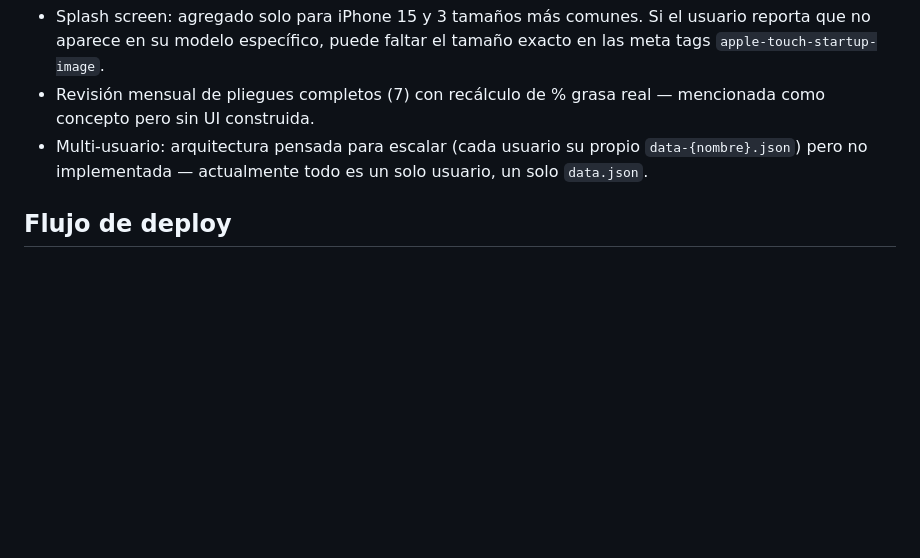
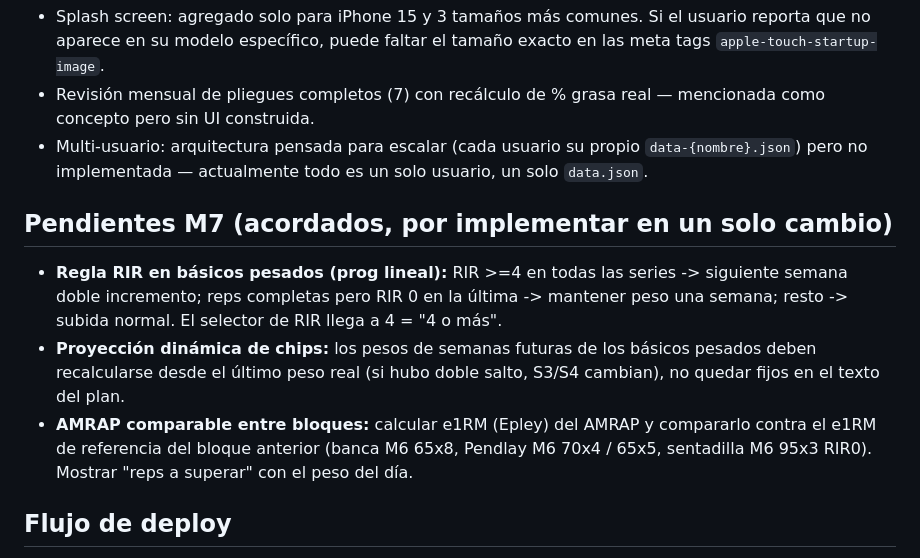
Before and after one commit to arquitecsystems-coder/House-Gym, a Markdown page: CLAUDE.md, the part around the change. Rendered like a GitHub page; blank space fills up the shorter version.

Commit message:
CLAUDE.md: pendientes M7 acordados (regla RIR, proyección dinámica, AMRAP comparable)
Co-Authored-By: Claude Opus 5.5 <noreply@anthropic.com>
Claude-Session: https://claude.ai/code/session_01UddvvHEoM49qUKsD5R6TaU

```diff
--- a/CLAUDE.md
+++ b/CLAUDE.md
@@ -54,6 +54,12 @@ Headers de sección usan mayúscula solo en la primera letra ("Pesos", "Objetivo
 - Revisión mensual de pliegues completos (7) con recálculo de % grasa real — mencionada como concepto pero sin UI construida.
 - Multi-usuario: arquitectura pensada para escalar (cada usuario su propio `data-{nombre}.json`) pero no implementada — actualmente todo es un solo usuario, un solo `data.json`.
 
+## Pendientes M7 (acordados, por implementar en un solo cambio)
+
+- **Regla RIR en básicos pesados (prog lineal):** RIR >=4 en todas las series -> siguiente semana doble incremento; reps completas pero RIR 0 en la última -> mantener peso una semana; resto -> subida normal. El selector de RIR llega a 4 = "4 o más".
+- **Proyección dinámica de chips:** los pesos de semanas futuras de los básicos pesados deben recalcularse desde el último peso real (si hubo doble salto, S3/S4 cambian), no quedar fijos en el texto del plan.
+- **AMRAP comparable entre bloques:** calcular e1RM (Epley) del AMRAP y compararlo contra el e1RM de referencia del bloque anterior (banca M6 65x8, Pendlay M6 70x4 / 65x5, sentadilla M6 95x3 RIR0). Mostrar "reps a superar" con el peso del día.
+
 ## Flujo de deploy
 
 No hay CI/CD. Cada cambio a `index.html` (o cualquier asset) se sube directo al repo vía API de GitHub (o manualmente desde la interfaz web). GitHub Pages redeploya automáticamente en 1-2 minutos tras cualquier push a `main`. Verificar siempre sintaxis JS con `node --check` antes de subir — no hay otro paso de validación.
```
